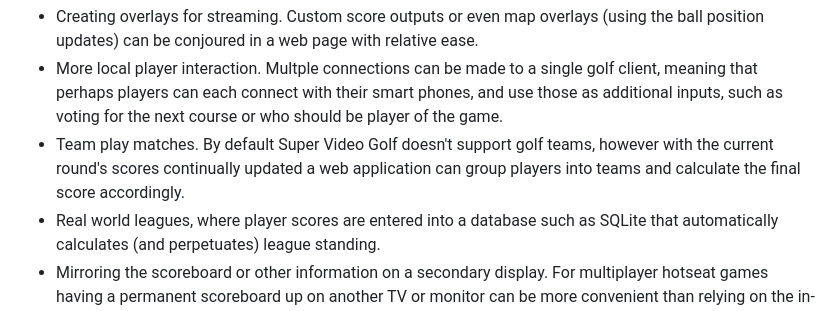
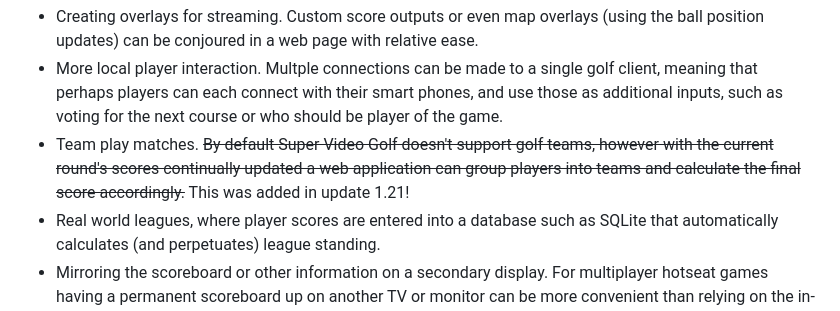
Before and after one commit to fallahn/svs, a Markdown page: readme.md, the part around the change. Drawn GitHub-style.

```diff
--- a/readme.md
+++ b/readme.md
@@ -9,7 +9,7 @@ With that said, just what is the websocket server useful for? Mostly, with it be
 
  - Creating overlays for streaming. Custom score outputs or even map overlays (using the ball position updates) can be conjoured in a web page with relative ease.
  - More local player interaction. Multple connections can be made to a single golf client, meaning that perhaps players can each connect with their smart phones, and use those as additional inputs, such as voting for the next course or who should be player of the game.
- - Team play matches. By default Super Video Golf doesn't support golf teams, however with the current round's scores continually updated a web application can group players into teams and calculate the final score accordingly.
+ - Team play matches. ~~By default Super Video Golf doesn't support golf teams, however with the current round's scores continually updated a web application can group players into teams and calculate the final score accordingly.~~ This was added in update 1.21!
  - Real world leagues, where player scores are entered into a database such as SQLite that automatically calculates (and perpetuates) league standing.
  - Mirroring the scoreboard or other information on a secondary display. For multiplayer hotseat games having a permanent scoreboard up on another TV or monitor can be more convenient than relying on the in-game UI when another player is taking their turn.
  - And for those who are *really* enthusiatic it would be possible to use WebGL to create an interactive spectator client...
```
